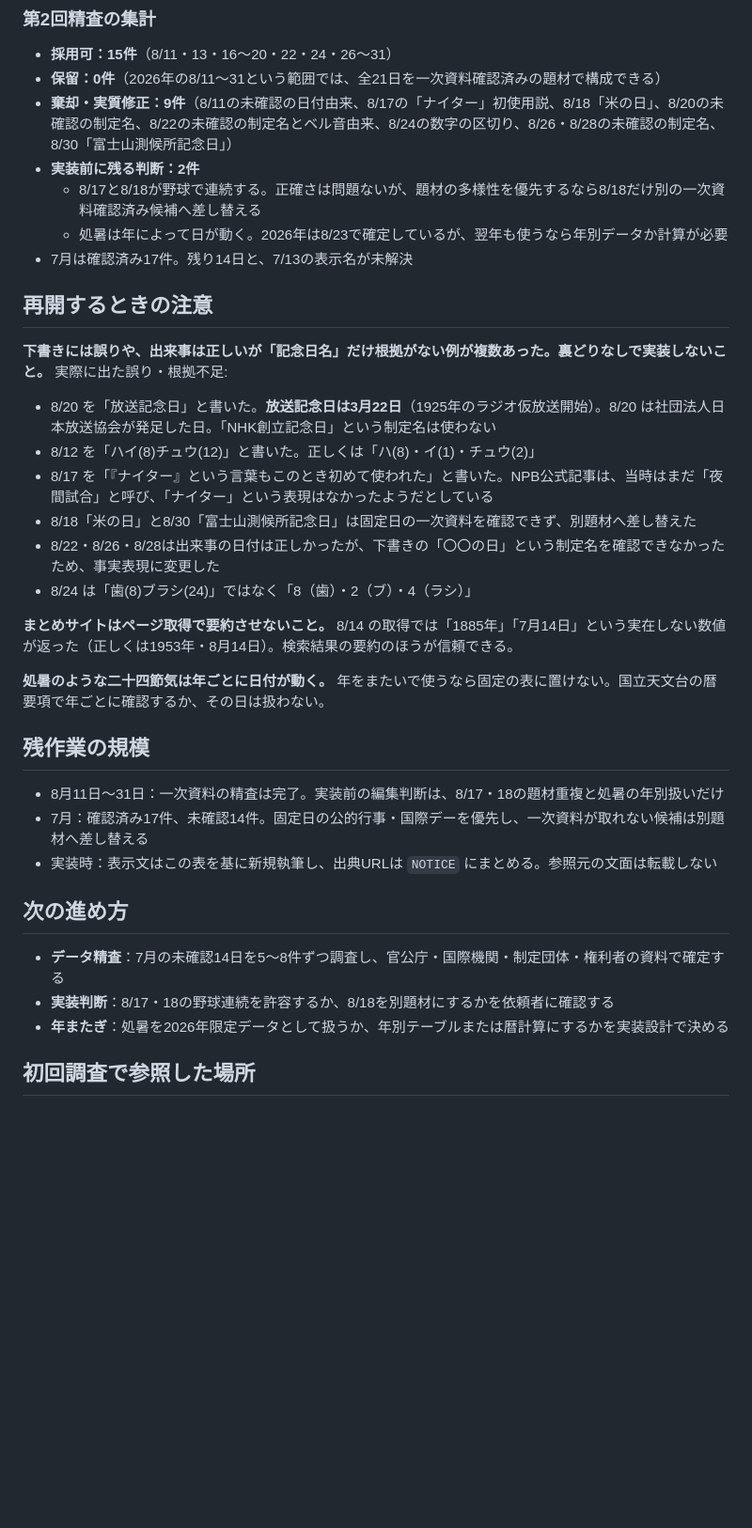
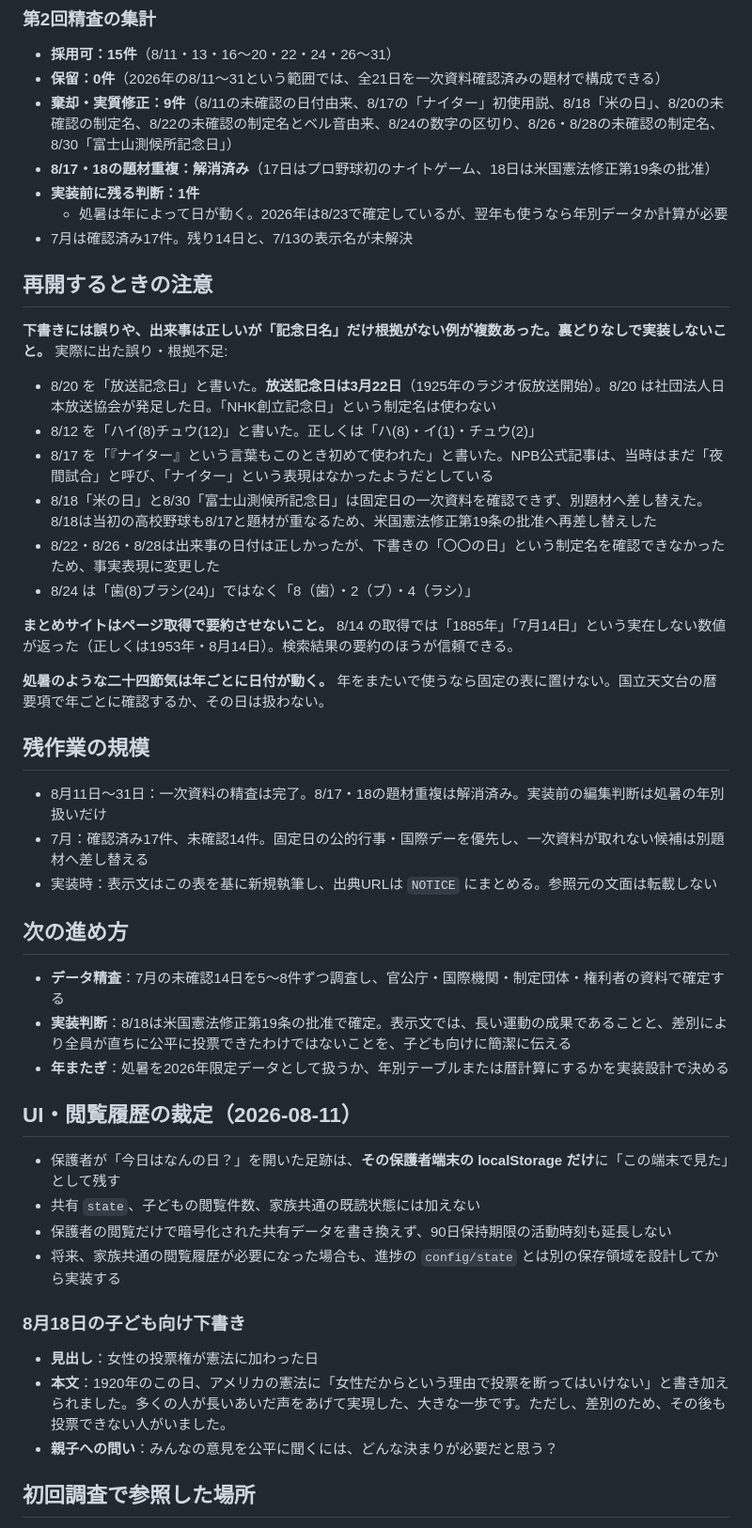
Before and after one commit to moyashimisosoup/shukudai-kanri, a Markdown page: docs/kinenbi-research.md, the part around one of its changes. Shown at 94% size. Drawn GitHub-style; blank space fills up the shorter version.

Commit message:
Resolve kinenbi history decisions

```diff
--- a/docs/kinenbi-research.md
+++ b/docs/kinenbi-research.md
@@ -140,8 +140,8 @@
 - **採用可：15件**（8/11・13・16〜20・22・24・26〜31）
 - **保留：0件**（2026年の8/11〜31という範囲では、全21日を一次資料確認済みの題材で構成できる）
 - **棄却・実質修正：9件**（8/11の未確認の日付由来、8/17の「ナイター」初使用説、8/18「米の日」、8/20の未確認の制定名、8/22の未確認の制定名とベル音由来、8/24の数字の区切り、8/26・8/28の未確認の制定名、8/30「富士山測候所記念日」）
-- **実装前に残る判断：2件**
-  - 8/17と8/18が野球で連続する。正確さは問題ないが、題材の多様性を優先するなら8/18だけ別の一次資料確認済み候補へ差し替える
+- **8/17・18の題材重複：解消済み**（17日はプロ野球初のナイトゲーム、18日は米国憲法修正第19条の批准）
+- **実装前に残る判断：1件**
   - 処暑は年によって日が動く。2026年は8/23で確定しているが、翌年も使うなら年別データか計算が必要
 - 7月は確認済み17件。残り14日と、7/13の表示名が未解決
 
@@ -153,7 +153,7 @@
 - 8/20 を「放送記念日」と書いた。**放送記念日は3月22日**（1925年のラジオ仮放送開始）。8/20 は社団法人日本放送協会が発足した日。「NHK創立記念日」という制定名は使わない
 - 8/12 を「ハイ(8)チュウ(12)」と書いた。正しくは「ハ(8)・イ(1)・チュウ(2)」
 - 8/17 を「『ナイター』という言葉もこのとき初めて使われた」と書いた。NPB公式記事は、当時はまだ「夜間試合」と呼び、「ナイター」という表現はなかったようだとしている
-- 8/18「米の日」と8/30「富士山測候所記念日」は固定日の一次資料を確認できず、別題材へ差し替えた
+- 8/18「米の日」と8/30「富士山測候所記念日」は固定日の一次資料を確認できず、別題材へ差し替えた。8/18は当初の高校野球も8/17と題材が重なるため、米国憲法修正第19条の批准へ再差し替えした
 - 8/22・8/26・8/28は出来事の日付は正しかったが、下書きの「〇〇の日」という制定名を確認できなかったため、事実表現に変更した
 - 8/24 は「歯(8)ブラシ(24)」ではなく「8（歯）・2（ブ）・4（ラシ）」
 
@@ -163,15 +163,28 @@
 
 ## 残作業の規模
 
-- 8月11日〜31日：一次資料の精査は完了。実装前の編集判断は、8/17・18の題材重複と処暑の年別扱いだけ
+- 8月11日〜31日：一次資料の精査は完了。8/17・18の題材重複は解消済み。実装前の編集判断は処暑の年別扱いだけ
 - 7月：確認済み17件、未確認14件。固定日の公的行事・国際デーを優先し、一次資料が取れない候補は別題材へ差し替える
 - 実装時：表示文はこの表を基に新規執筆し、出典URLは `NOTICE` にまとめる。参照元の文面は転載しない
 
 ## 次の進め方
 
 - **データ精査**：7月の未確認14日を5〜8件ずつ調査し、官公庁・国際機関・制定団体・権利者の資料で確定する
-- **実装判断**：8/17・18の野球連続を許容するか、8/18を別題材にするかを依頼者に確認する
+- **実装判断**：8/18は米国憲法修正第19条の批准で確定。表示文では、長い運動の成果であることと、差別により全員が直ちに公平に投票できたわけではないことを、子ども向けに簡潔に伝える
 - **年またぎ**：処暑を2026年限定データとして扱うか、年別テーブルまたは暦計算にするかを実装設計で決める
+
+## UI・閲覧履歴の裁定（2026-08-11）
+
+- 保護者が「今日はなんの日？」を開いた足跡は、**その保護者端末の localStorage だけ**に「この端末で見た」として残す
+- 共有 `state`、子どもの閲覧件数、家族共通の既読状態には加えない
+- 保護者の閲覧だけで暗号化された共有データを書き換えず、90日保持期限の活動時刻も延長しない
+- 将来、家族共通の閲覧履歴が必要になった場合も、進捗の `config/state` とは別の保存領域を設計してから実装する
+
+### 8月18日の子ども向け下書き
+
+- **見出し**：女性の投票権が憲法に加わった日
+- **本文**：1920年のこの日、アメリカの憲法に「女性だからという理由で投票を断ってはいけない」と書き加えられました。多くの人が長いあいだ声をあげて実現した、大きな一歩です。ただし、差別のため、その後も投票できない人がいました。
+- **親子への問い**：みんなの意見を公平に聞くには、どんな決まりが必要だと思う？
 
 ## 初回調査で参照した場所
 
```
Also changed, not shown: other parts of docs/kinenbi-research.md (+1 -1 lines).
